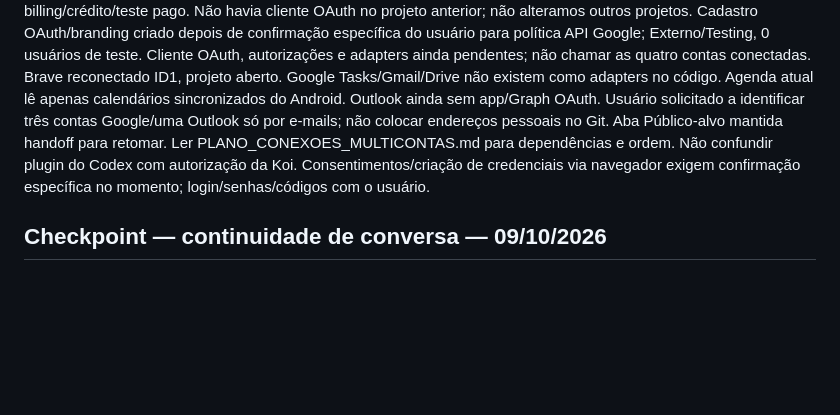
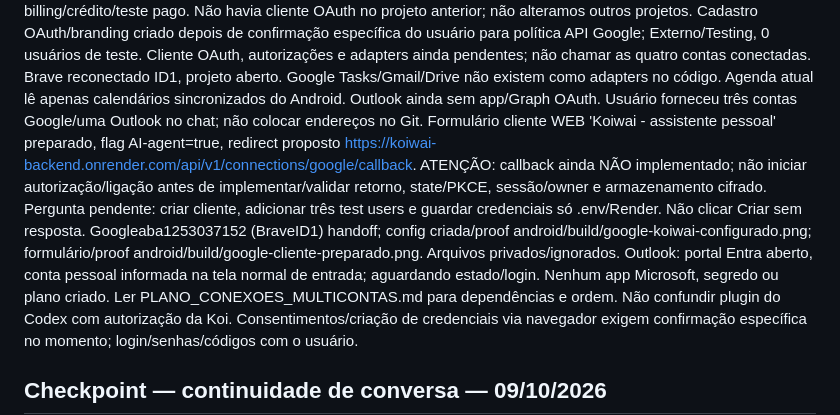
Before and after one commit to Thiagofefe54/assistente-pessoal, a Markdown page: docs/CONTINUIDADE_KOIWAI.md, the part around the change. Rendered like a GitHub page; blank space fills up the shorter version.

Commit message:
Save pending OAuth credential approval and callback implementation requirements

```diff
--- a/docs/CONTINUIDADE_KOIWAI.md
+++ b/docs/CONTINUIDADE_KOIWAI.md
@@ -24,8 +24,17 @@ Cliente OAuth, autorizações e adapters ainda pendentes;
 não chamar as quatro contas conectadas. Brave reconectado ID1, projeto aberto.
 Google Tasks/Gmail/Drive não existem como adapters no código. Agenda atual lê apenas
 calendários sincronizados do Android. Outlook ainda sem app/Graph OAuth.
-Usuário solicitado a identificar três contas Google/uma Outlook só por e-mails;
-não colocar endereços pessoais no Git. Aba Público-alvo mantida handoff para retomar.
+Usuário forneceu três contas Google/uma Outlook no chat; não colocar endereços no Git.
+Formulário cliente WEB 'Koiwai - assistente pessoal' preparado, flag AI-agent=true,
+redirect proposto https://koiwai-backend.onrender.com/api/v1/connections/google/callback.
+ATENÇÃO: callback ainda NÃO implementado; não iniciar autorização/ligação antes de
+implementar/validar retorno, state/PKCE, sessão/owner e armazenamento cifrado.
+Pergunta pendente: criar cliente, adicionar três test users e guardar credenciais só
+.env/Render. Não clicar Criar sem resposta. Googleaba1253037152 (BraveID1) handoff;
+config criada/proof android/build/google-koiwai-configurado.png; formulário/proof
+android/build/google-cliente-preparado.png. Arquivos privados/ignorados.
+Outlook: portal Entra aberto, conta pessoal informada na tela normal de entrada;
+aguardando estado/login. Nenhum app Microsoft, segredo ou plano criado.
 Ler PLANO_CONEXOES_MULTICONTAS.md para dependências e ordem. Não confundir plugin
 do Codex com autorização da Koi. Consentimentos/criação de credenciais via navegador
 exigem confirmação específica no momento; login/senhas/códigos com o usuário.
```
